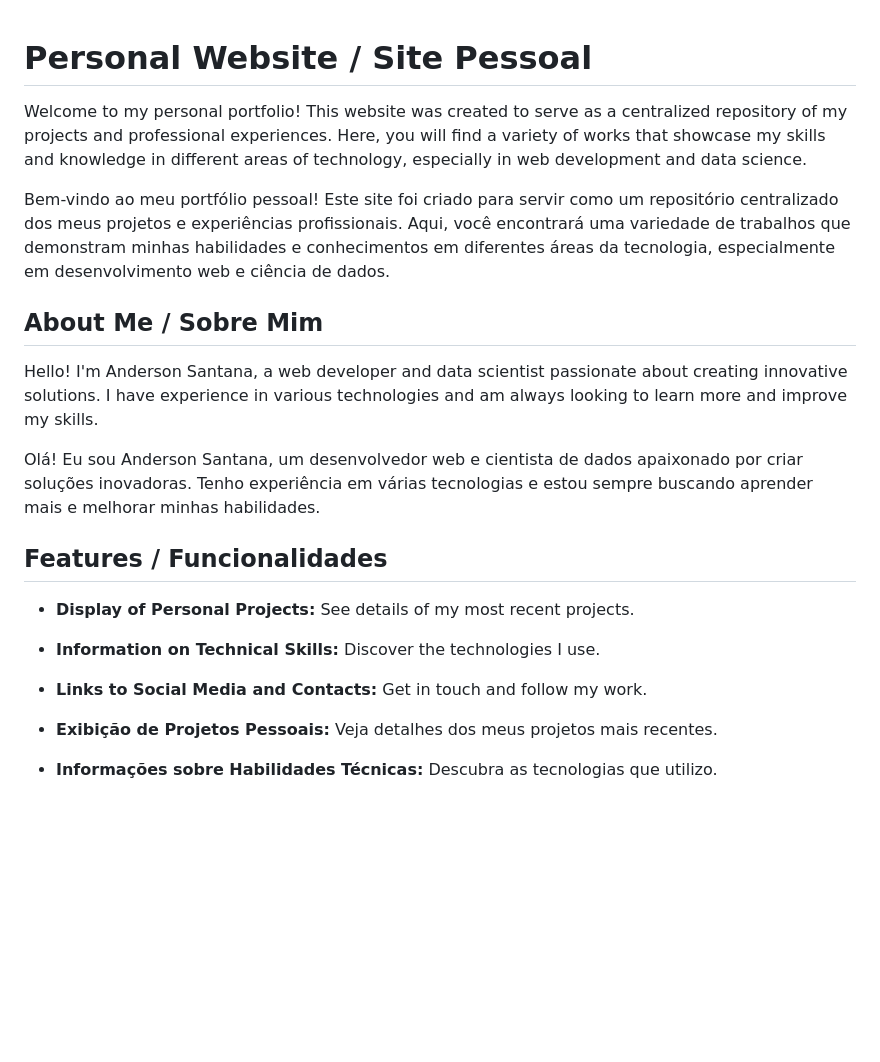
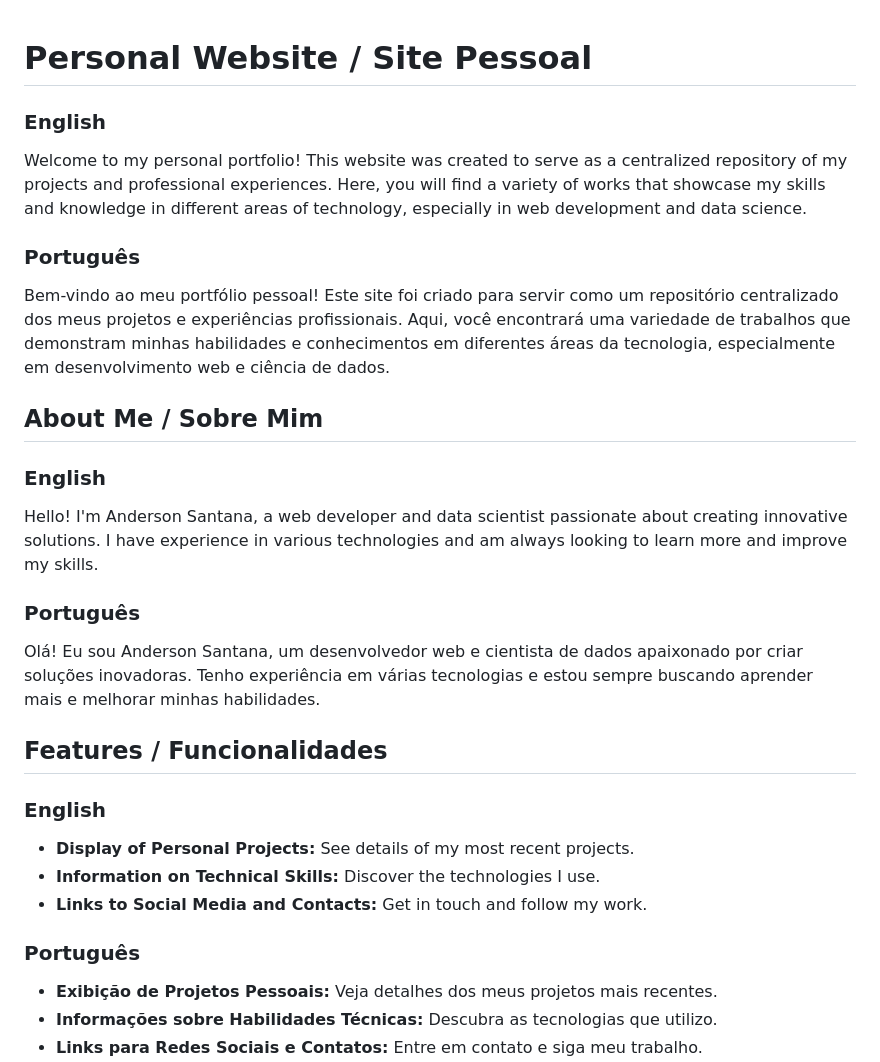
Before and after one commit to andersonfs94/andersonfs94.github.io, a Markdown page: README.md, the part around one of its changes. Drawn GitHub-style; blank space fills up the shorter version.

```diff
--- a/README.md
+++ b/README.md
@@ -1,21 +1,27 @@
 # Personal Website / Site Pessoal
 
+### English
 Welcome to my personal portfolio! This website was created to serve as a centralized repository of my projects and professional experiences. Here, you will find a variety of works that showcase my skills and knowledge in different areas of technology, especially in web development and data science.
 
+### Português
 Bem-vindo ao meu portfólio pessoal! Este site foi criado para servir como um repositório centralizado dos meus projetos e experiências profissionais. Aqui, você encontrará uma variedade de trabalhos que demonstram minhas habilidades e conhecimentos em diferentes áreas da tecnologia, especialmente em desenvolvimento web e ciência de dados.
 
 ## About Me / Sobre Mim
 
+### English
 Hello! I'm Anderson Santana, a web developer and data scientist passionate about creating innovative solutions. I have experience in various technologies and am always looking to learn more and improve my skills.
 
+### Português
 Olá! Eu sou Anderson Santana, um desenvolvedor web e cientista de dados apaixonado por criar soluções inovadoras. Tenho experiência em várias tecnologias e estou sempre buscando aprender mais e melhorar minhas habilidades.
 
 ## Features / Funcionalidades
 
+### English
 - **Display of Personal Projects:** See details of my most recent projects.
 - **Information on Technical Skills:** Discover the technologies I use.
 - **Links to Social Media and Contacts:** Get in touch and follow my work.
 
+### Português
 - **Exibição de Projetos Pessoais:** Veja detalhes dos meus projetos mais recentes.
 - **Informações sobre Habilidades Técnicas:** Descubra as tecnologias que utilizo.
 - **Links para Redes Sociais e Contatos:** Entre em contato e siga meu trabalho.
```
Also changed, not shown: other parts of README.md (+6 -0 lines).
